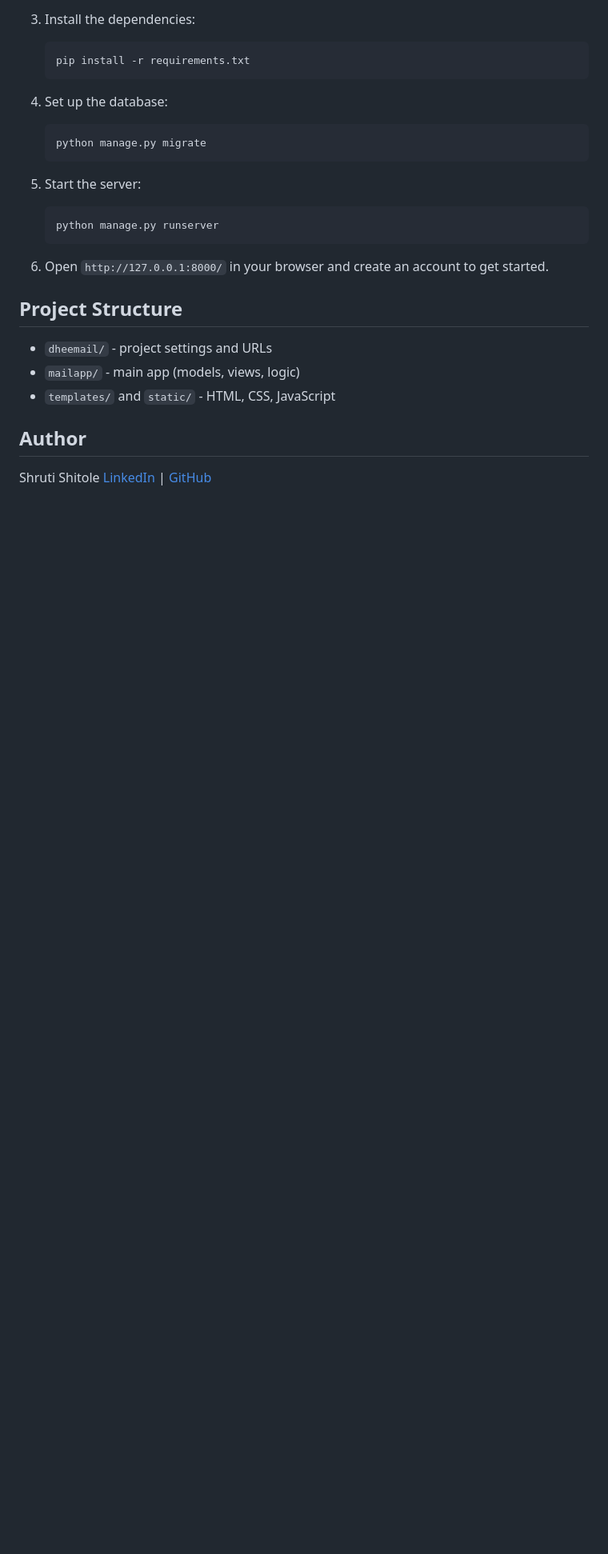
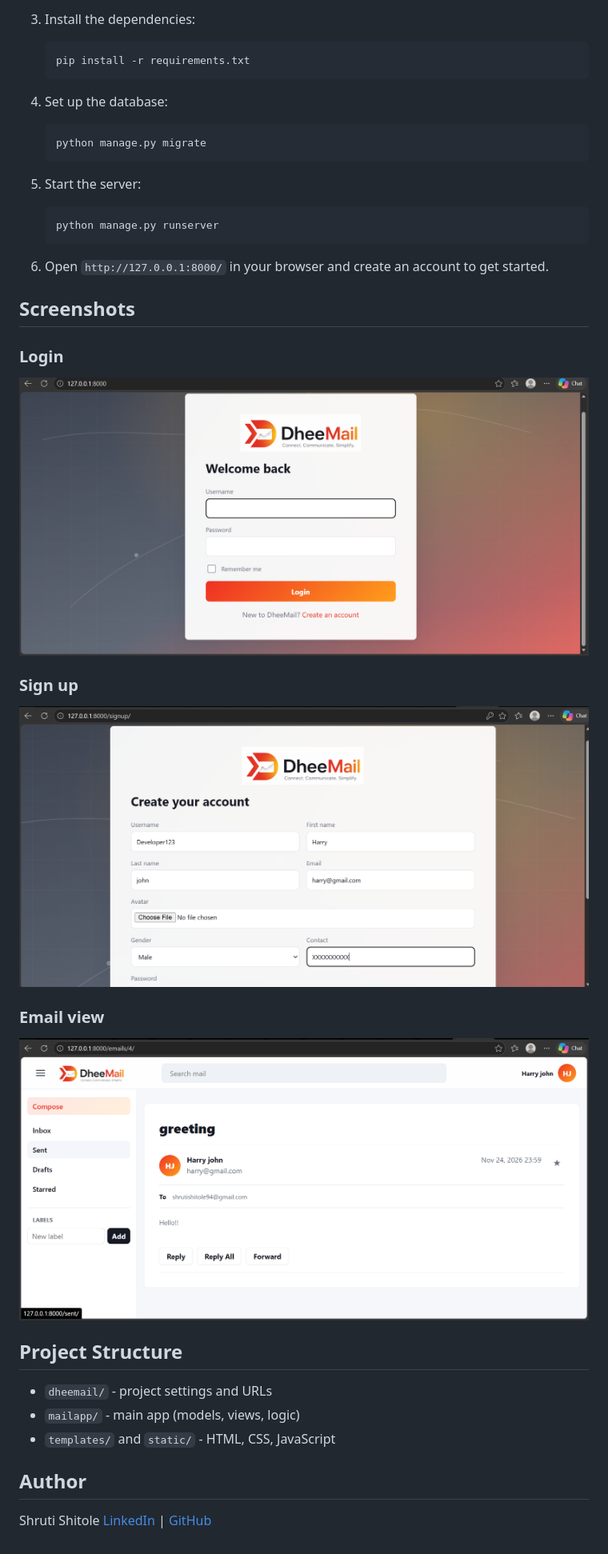
Before and after one commit to ShrutiShitole05/dheemail, a Markdown page: README.md, the part around one of its changes. Shown at 80% size. Rendered like a GitHub page; pictures changed too: screenshots/email-view.png (added), screenshots/login.png (added), screenshots/signup.png (added); blank space fills up the shorter version.

Commit message:
Add screenshots and update features in README

```diff
--- a/README.md
+++ b/README.md
@@ -51,6 +51,17 @@ Python, Django, HTML, CSS, JavaScript, SQLite
 
 6. Open `http://127.0.0.1:8000/` in your browser and create an account to get started.
 
+## Screenshots
+
+### Login
+![Login](screenshots/login.png)
+
+### Sign up
+![Sign up](screenshots/signup.png)
+
+### Email view
+![Email view](screenshots/email-view.png)
+
 ## Project Structure
 
 - `dheemail/` - project settings and URLs
```
Also changed, not shown: other parts of README.md (+1 -1 lines).
